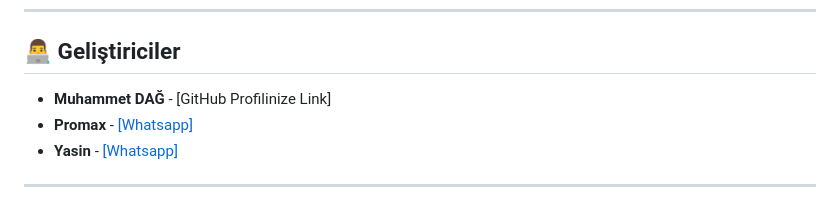
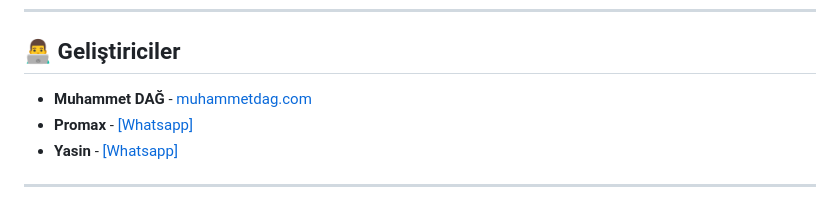
Before and after one commit to muhammetdag/ParadiseSteamLibrary, a Markdown page: readme.md, the part around the change. GitHub-like rendering.

```diff
--- a/readme.md
+++ b/readme.md
@@ -58,7 +58,7 @@ Bu proje **MIT Lisansı** altında lisanslanmıştır. Detaylar için `LICENSE`
 ---
 
 ## 👨‍💻 Geliştiriciler
-* **Muhammet DAĞ** - [GitHub Profilinize Link]
+* **Muhammet DAĞ** - [muhammetdag.com](https://muhammetdag.com/)
 * **Promax** - [[Whatsapp]](https://wa.me/6285878610241)
 * **Yasin** - [[Whatsapp]](https://wa.me/447478187400)
 ---
```
